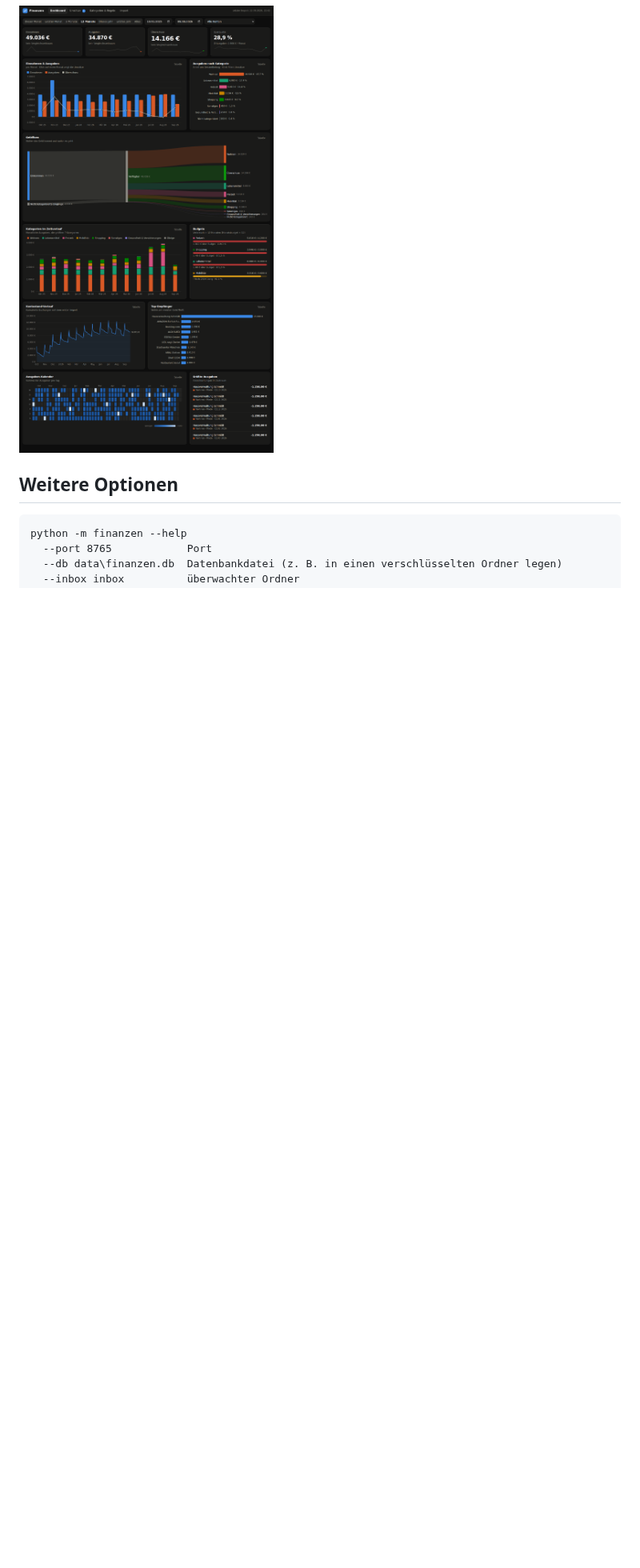
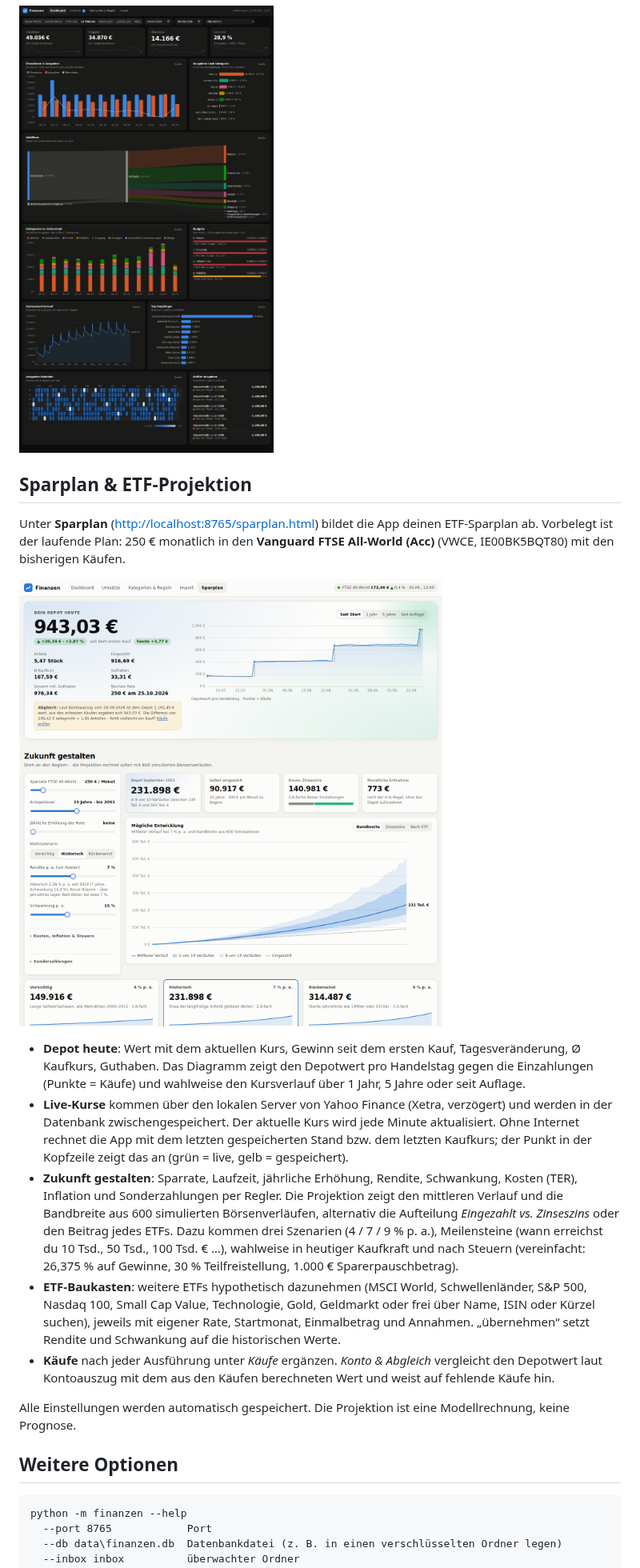
Before and after one commit to davidjost77-blip/whatisthat, a Markdown page: README.md, the part around one of its changes. Shown at 80% size. Rendered like a GitHub page; pictures changed too: docs/sparplan.png (added); blank space fills up the shorter version.

````diff
--- a/README.md
+++ b/README.md
@@ -125,6 +125,32 @@ springt zu den passenden Umsätzen. Jede Karte hat eine **Tabellenansicht**, au
 
 ![Dunkelmodus](docs/dashboard-dunkel.png)
 
+## Sparplan & ETF-Projektion
+
+Unter **Sparplan** (<http://localhost:8765/sparplan.html>) bildet die App deinen ETF-Sparplan ab. Vorbelegt ist der laufende
+Plan: 250 € monatlich in den **Vanguard FTSE All-World (Acc)** (VWCE, IE00BK5BQT80) mit den bisherigen Käufen.
+
+![Sparplan](docs/sparplan.png)
+
+- **Depot heute**: Wert mit dem aktuellen Kurs, Gewinn seit dem ersten Kauf, Tagesveränderung, Ø Kaufkurs, Guthaben.
+  Das Diagramm zeigt den Depotwert pro Handelstag gegen die Einzahlungen (Punkte = Käufe) und wahlweise den Kursverlauf
+  über 1 Jahr, 5 Jahre oder seit Auflage.
+- **Live-Kurse** kommen über den lokalen Server von Yahoo Finance (Xetra, verzögert) und werden in der Datenbank
+  zwischengespeichert. Der aktuelle Kurs wird jede Minute aktualisiert. Ohne Internet rechnet die App mit dem letzten
+  gespeicherten Stand bzw. dem letzten Kaufkurs; der Punkt in der Kopfzeile zeigt das an (grün = live, gelb = gespeichert).
+- **Zukunft gestalten**: Sparrate, Laufzeit, jährliche Erhöhung, Rendite, Schwankung, Kosten (TER), Inflation und
+  Sonderzahlungen per Regler. Die Projektion zeigt den mittleren Verlauf und die Bandbreite aus 600 simulierten
+  Börsenverläufen, alternativ die Aufteilung *Eingezahlt vs. Zinseszins* oder den Beitrag jedes ETFs. Dazu kommen drei
+  Szenarien (4 / 7 / 9 % p. a.), Meilensteine (wann erreichst du 10 Tsd., 50 Tsd., 100 Tsd. € …), wahlweise in heutiger
+  Kaufkraft und nach Steuern (vereinfacht: 26,375 % auf Gewinne, 30 % Teilfreistellung, 1.000 € Sparerpauschbetrag).
+- **ETF-Baukasten**: weitere ETFs hypothetisch dazunehmen (MSCI World, Schwellenländer, S&P 500, Nasdaq 100,
+  Small Cap Value, Technologie, Gold, Geldmarkt oder frei über Name, ISIN oder Kürzel suchen), jeweils mit eigener
+  Rate, Startmonat, Einmalbetrag und Annahmen. „übernehmen“ setzt Rendite und Schwankung auf die historischen Werte.
+- **Käufe** nach jeder Ausführung unter *Käufe* ergänzen. *Konto & Abgleich* vergleicht den Depotwert laut
+  Kontoauszug mit dem aus den Käufen berechneten Wert und weist auf fehlende Käufe hin.
+
+Alle Einstellungen werden automatisch gespeichert. Die Projektion ist eine Modellrechnung, keine Prognose.
+
 ## Weitere Optionen
 
 ```text
````
Also changed, not shown: other parts of README.md (+2 -1 lines), 9 other files.
